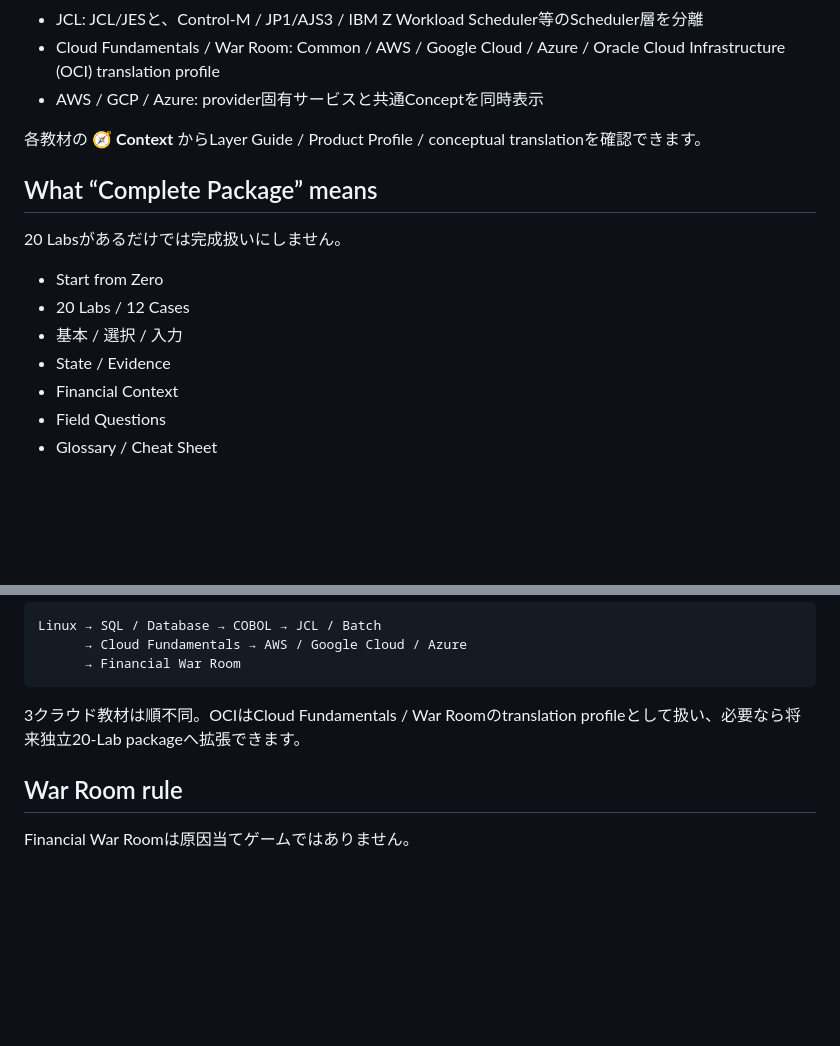
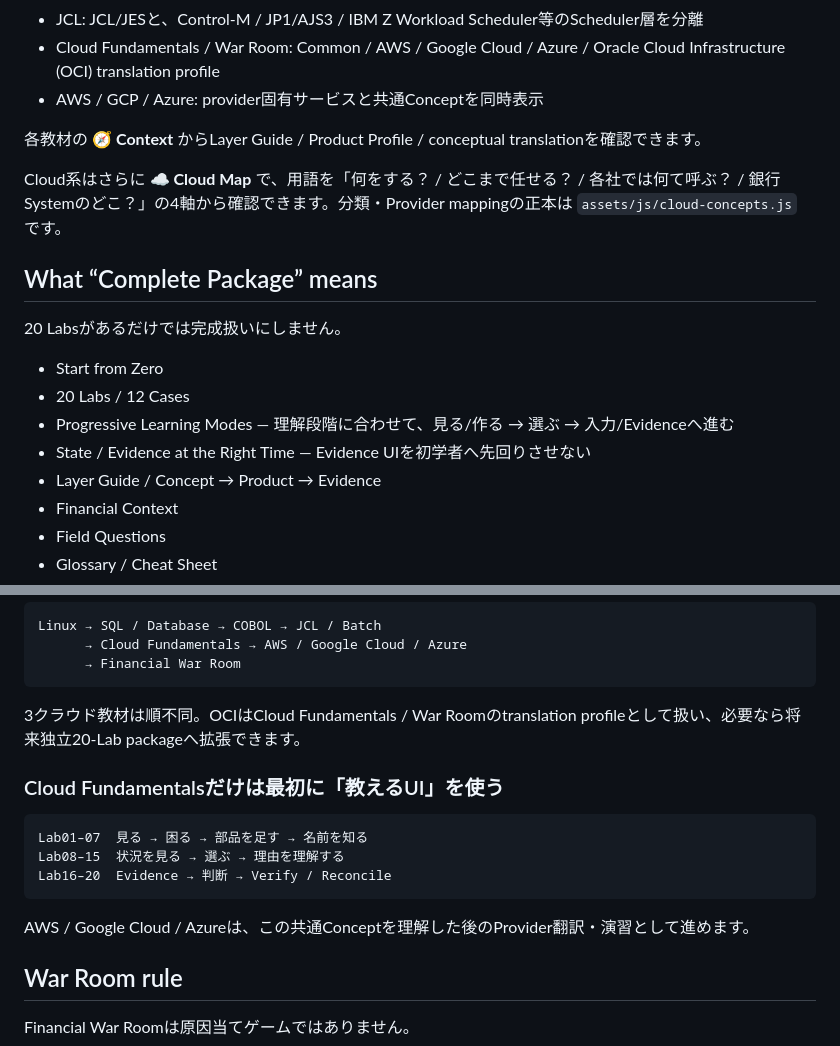
Before and after one commit to shokobeeee/financial-it-learning-lab, a Markdown page: README.md, 2 parts joined by grey strips. GitHub-like rendering; blank space fills up the shorter version.

Commit message:
Align top-level package description with progressive learning modes

````diff
--- a/README.md
+++ b/README.md
@@ -42,14 +42,17 @@ Linux v16で導入した「分類軸を混ぜない」設計を全教材へ展
 
 各教材の **🧭 Context** からLayer Guide / Product Profile / conceptual translationを確認できます。
 
+Cloud系はさらに **☁️ Cloud Map** で、用語を「何をする？ / どこまで任せる？ / 各社では何て呼ぶ？ / 銀行Systemのどこ？」の4軸から確認できます。分類・Provider mappingの正本は `assets/js/cloud-concepts.js` です。
+
 ## What “Complete Package” means
 
 20 Labsがあるだけでは完成扱いにしません。
 
 - Start from Zero
 - 20 Labs / 12 Cases
-- 基本 / 選択 / 入力
-- State / Evidence
+- Progressive Learning Modes — 理解段階に合わせて、見る/作る → 選ぶ → 入力/Evidenceへ進む
+- State / Evidence at the Right Time — Evidence UIを初学者へ先回りさせない
+- Layer Guide / Concept → Product → Evidence
 - Financial Context
 - Field Questions
 - Glossary / Cheat Sheet
@@ -95,6 +98,16 @@ Linux → SQL / Database → COBOL → JCL / Batch
 
 3クラウド教材は順不同。OCIはCloud Fundamentals / War Roomのtranslation profileとして扱い、必要なら将来独立20-Lab packageへ拡張できます。
 
+### Cloud Fundamentalsだけは最初に「教えるUI」を使う
+
+```text
+Lab01–07  見る → 困る → 部品を足す → 名前を知る
+Lab08–15  状況を見る → 選ぶ → 理由を理解する
+Lab16–20  Evidence → 判断 → Verify / Reconcile
+```
+
+AWS / Google Cloud / Azureは、この共通Conceptを理解した後のProvider翻訳・演習として進めます。
+
 ## War Room rule
 
 Financial War Roomは原因当てゲームではありません。
````
